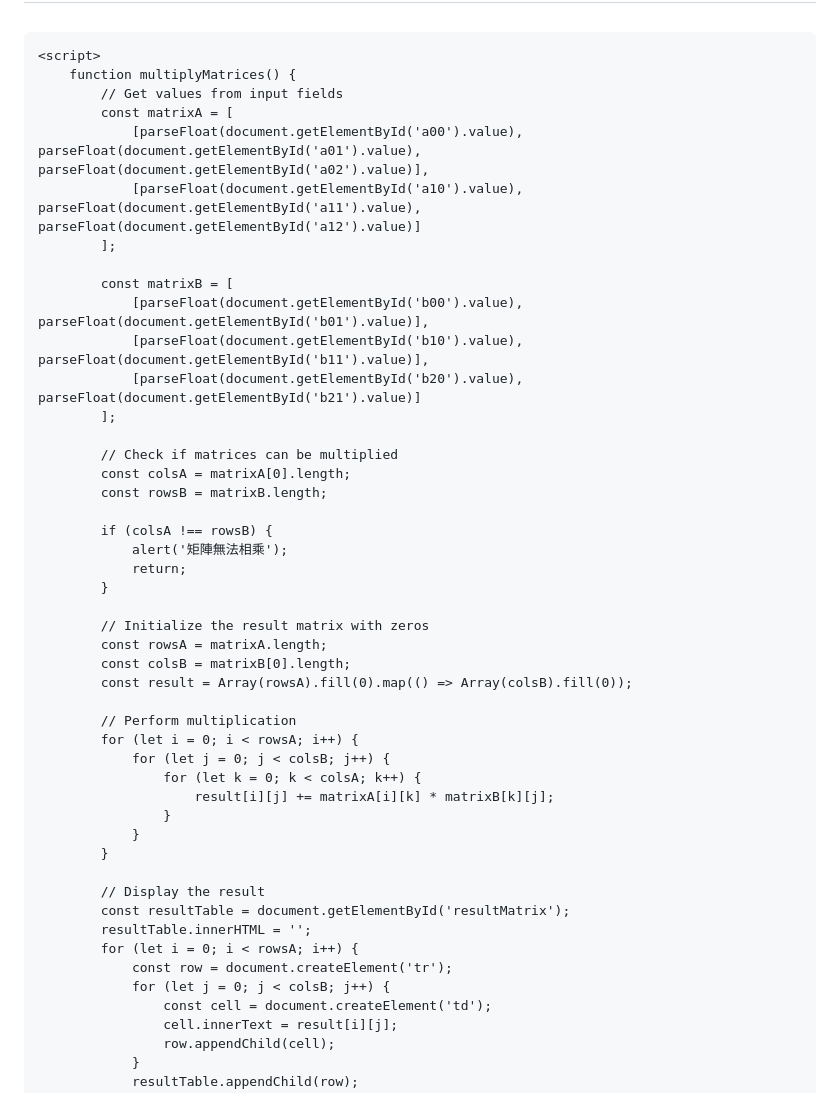
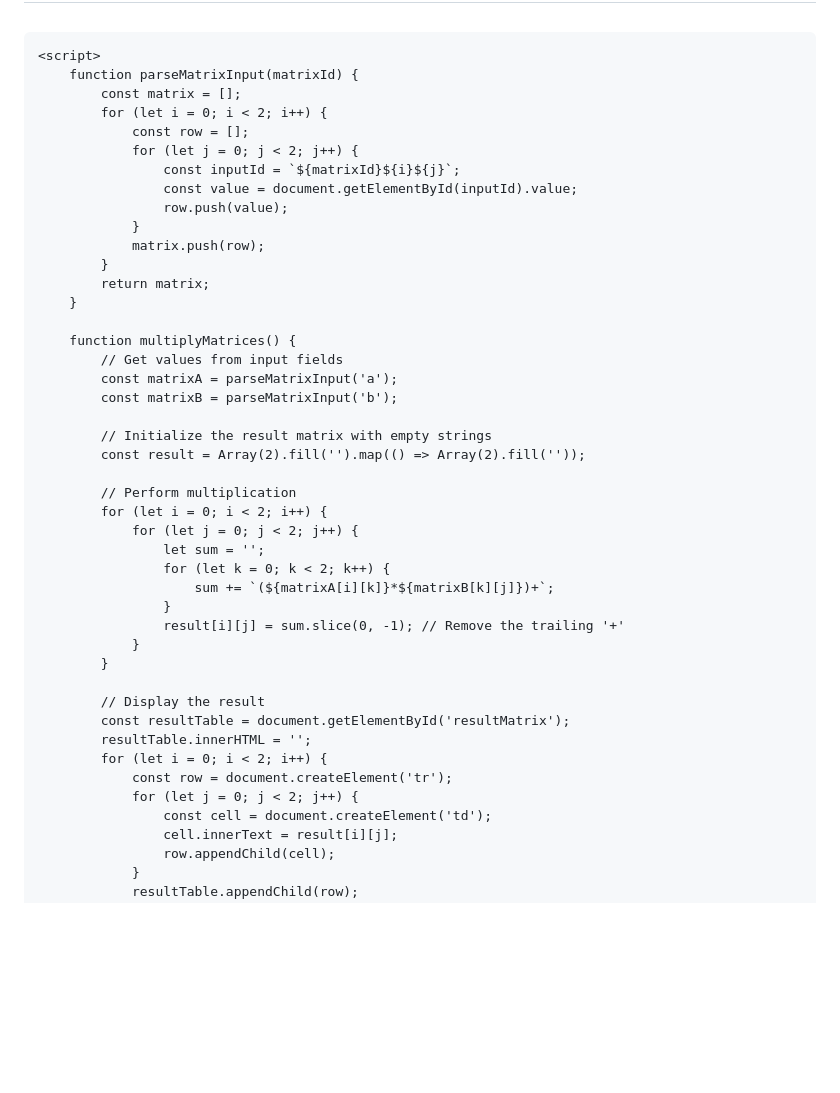
Before and after one commit to xul4y3oo/xul4y3oo.github.io, a Markdown page: README.md, the part around one of its changes. GitHub-like rendering; blank space fills up the shorter version.

```diff
--- a/README.md
+++ b/README.md
@@ -61,47 +66,44 @@
 
     <script>
+        function parseMatrixInput(matrixId) {
+            const matrix = [];
+            for (let i = 0; i < 2; i++) {
+                const row = [];
+                for (let j = 0; j < 2; j++) {
+                    const inputId = `${matrixId}${i}${j}`;
+                    const value = document.getElementById(inputId).value;
+                    row.push(value);
+                }
+                matrix.push(row);
+            }
+            return matrix;
+        }
+
         function multiplyMatrices() {
             // Get values from input fields
-            const matrixA = [
-                [parseFloat(document.getElementById('a00').value), parseFloat(document.getElementById('a01').value), parseFloat(document.getElementById('a02').value)],
-                [parseFloat(document.getElementById('a10').value), parseFloat(document.getElementById('a11').value), parseFloat(document.getElementById('a12').value)]
-            ];
+            const matrixA = parseMatrixInput('a');
+            const matrixB = parseMatrixInput('b');
 
-            const matrixB = [
-                [parseFloat(document.getElementById('b00').value), parseFloat(document.getElementById('b01').value)],
-                [parseFloat(document.getElementById('b10').value), parseFloat(document.getElementById('b11').value)],
-                [parseFloat(document.getElementById('b20').value), parseFloat(document.getElementById('b21').value)]
-            ];
-
-            // Check if matrices can be multiplied
-            const colsA = matrixA[0].length;
-            const rowsB = matrixB.length;
-
-            if (colsA !== rowsB) {
-                alert('矩陣無法相乘');
-                return;
-            }
-
-            // Initialize the result matrix with zeros
-            const rowsA = matrixA.length;
-            const colsB = matrixB[0].length;
-            const result = Array(rowsA).fill(0).map(() => Array(colsB).fill(0));
+            // Initialize the result matrix with empty strings
+            const result = Array(2).fill('').map(() => Array(2).fill(''));
 
             // Perform multiplication
-            for (let i = 0; i < rowsA; i++) {
-                for (let j = 0; j < colsB; j++) {
-                    for (let k = 0; k < colsA; k++) {
-                        result[i][j] += matrixA[i][k] * matrixB[k][j];
+            for (let i = 0; i < 2; i++) {
+                for (let j = 0; j < 2; j++) {
+                    let sum = '';
+                    for (let k = 0; k < 2; k++) {
+                        sum += `(${matrixA[i][k]}*${matrixB[k][j]})+`;
                     }
+                    result[i][j] = sum.slice(0, -1); // Remove the trailing '+'
                 }
             }
 
             // Display the result
             const resultTable = document.getElementById('resultMatrix');
             resultTable.innerHTML = '';
-            for (let i = 0; i < rowsA; i++) {
+            for (let i = 0; i < 2; i++) {
                 const row = document.createElement('tr');
-                for (let j = 0; j < colsB; j++) {
+                for (let j = 0; j < 2; j++) {
                     const cell = document.createElement('td');
                     cell.innerText = result[i][j];
                     row.appendChild(cell);
```
Also changed, not shown: other parts of README.md (+40 -35 lines).
